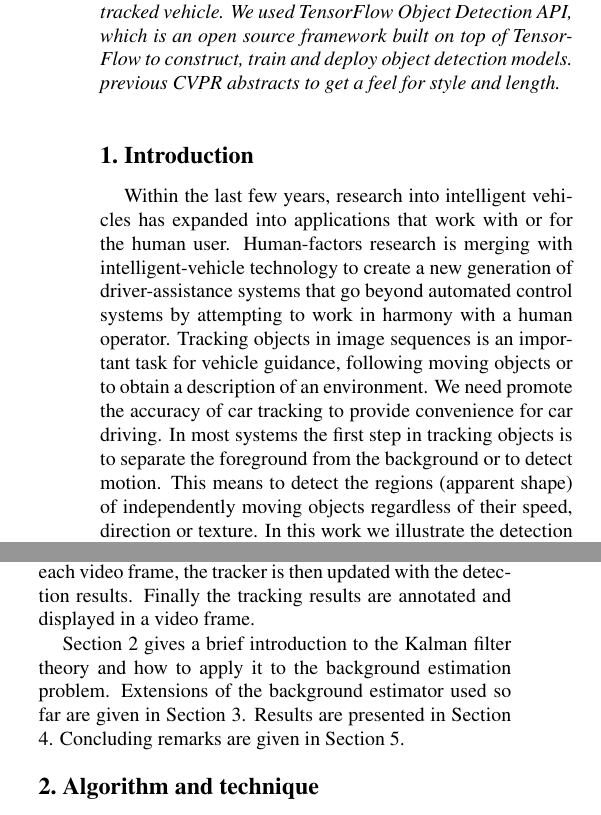
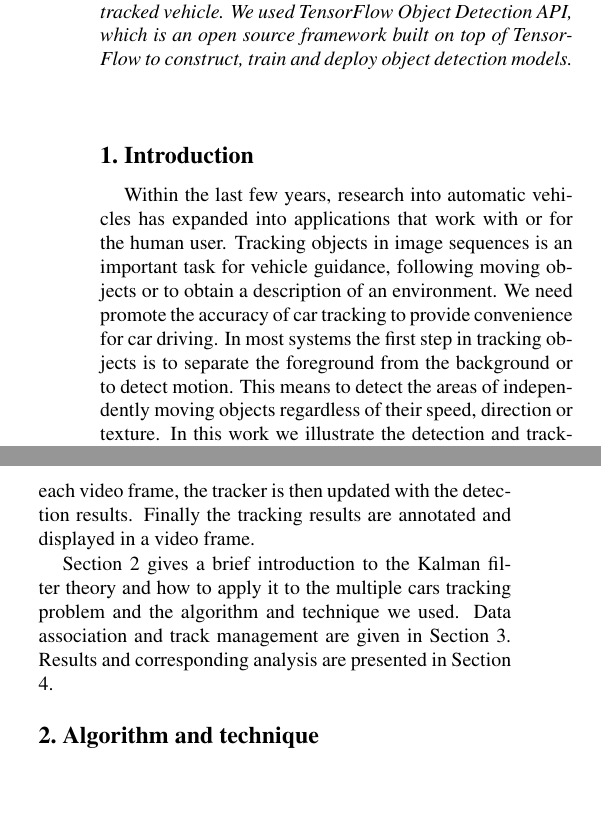
Before and after one commit to kylechang523/vehicle-detection-based-on-SSD-and-Kalman-Filter, a LaTeX paper (report/egpaper_final.tex): two parts of the columns of page 1 of 7, joined at a grey line, cut so that both start at the same text, the shorter picture padded with empty space. Compiled offline with pdfLaTeX.

Commit message:
Report updated.

```diff
--- a/report/egpaper_final.tex
+++ b/report/egpaper_final.tex
@@ -51,18 +51,17 @@ A53247710\\
 \begin{abstract}
 We present an algorithm and its implementation of detection and tracking of multiple vehicles using a mounted camera inside a self-driving car applying Kalman filter. It was developed as an application of Kalman filter and is intended to provide convenience for automatic car driving in real world. Tracking is done by combining prediction and correction process with a
 Kalman filter. No ground plane
-assumption is made. The resulting system runs at frame rate or higher, and produces excellent estimates of multiple tracked vehicle. We used TensorFlow Object Detection API, which is an open source framework built on top of TensorFlow to construct, train and deploy object detection models. previous CVPR abstracts to get a feel for style and length.
+assumption is made. The resulting system runs at frame rate or higher, and produces excellent estimates of multiple tracked vehicle. We used TensorFlow Object Detection API, which is an open source framework built on top of TensorFlow to construct, train and deploy object detection models.
 \end{abstract}
 
 %%%%%%%%% BODY TEXT
 \section{Introduction}
 
-Within the last few years, research into intelligent vehicles has expanded into applications that work with or for the human user. Human-factors research is merging with intelligent-vehicle technology to create a new generation of driver-assistance systems that go beyond automated control systems by attempting to work in harmony with a human operator. Tracking objects in image sequences is an important task for
+Within the last few years, research into automatic vehicles has expanded into applications that work with or for the human user. Tracking objects in image sequences is an important task for
 vehicle guidance, following moving objects or to obtain a description
 of an environment. We need promote the accuracy of car tracking to provide convenience for car driving. In most systems the first step in
 tracking objects is to separate the foreground from the background
-or to detect motion. This means to detect the regions
-(apparent shape) of independently moving objects regardless
+or to detect motion. This means to detect the areas of independently moving objects regardless
 of their speed, direction or texture. In this work we illustrate the detection and tracking of multiple vehicles using a mounted camera inside a self-driving car.
 
 The data we use is a set of video taken by the dashcam in front of our car, which is real and reliable. The data was taken in our daily life, including different situations: no cars, one car, more than one cars in the visual area. The cars in the video have several typical behaviours including intersection and overtaking.
@@ -70,10 +69,9 @@ The data we use is a set of video taken by the dashcam in front of our car, whic
 This paper first initializes a detector for sensing target maneuvers and then develops the combination of the estimator, detector, and a Kalman filter to form a tracker for maneuvering targets. The detector localizes the vehicles in each video frame, the tracker is then updated with the detection results. Finally the tracking results are annotated and displayed in a video frame.
 
 Section 2 gives a brief introduction to the Kalman filter theory
-and how to apply it to the background estimation problem.
-Extensions of the background estimator used so far are given
-in Section 3. Results are presented in Section 4. Concluding
-remarks are given in Section 5.
+and how to apply it to the multiple cars tracking problem and the algorithm and technique we used.
+Data association and track management are given
+in Section 3. Results and corresponding analysis are presented in Section 4.
 
 %------------------------------------------------------------------------
 \section{Algorithm and technique}
```
Also changed, not shown: report/egpaper_final.pdf, report/egpaper_final.tex (23 more changed lines), 7 other files.
